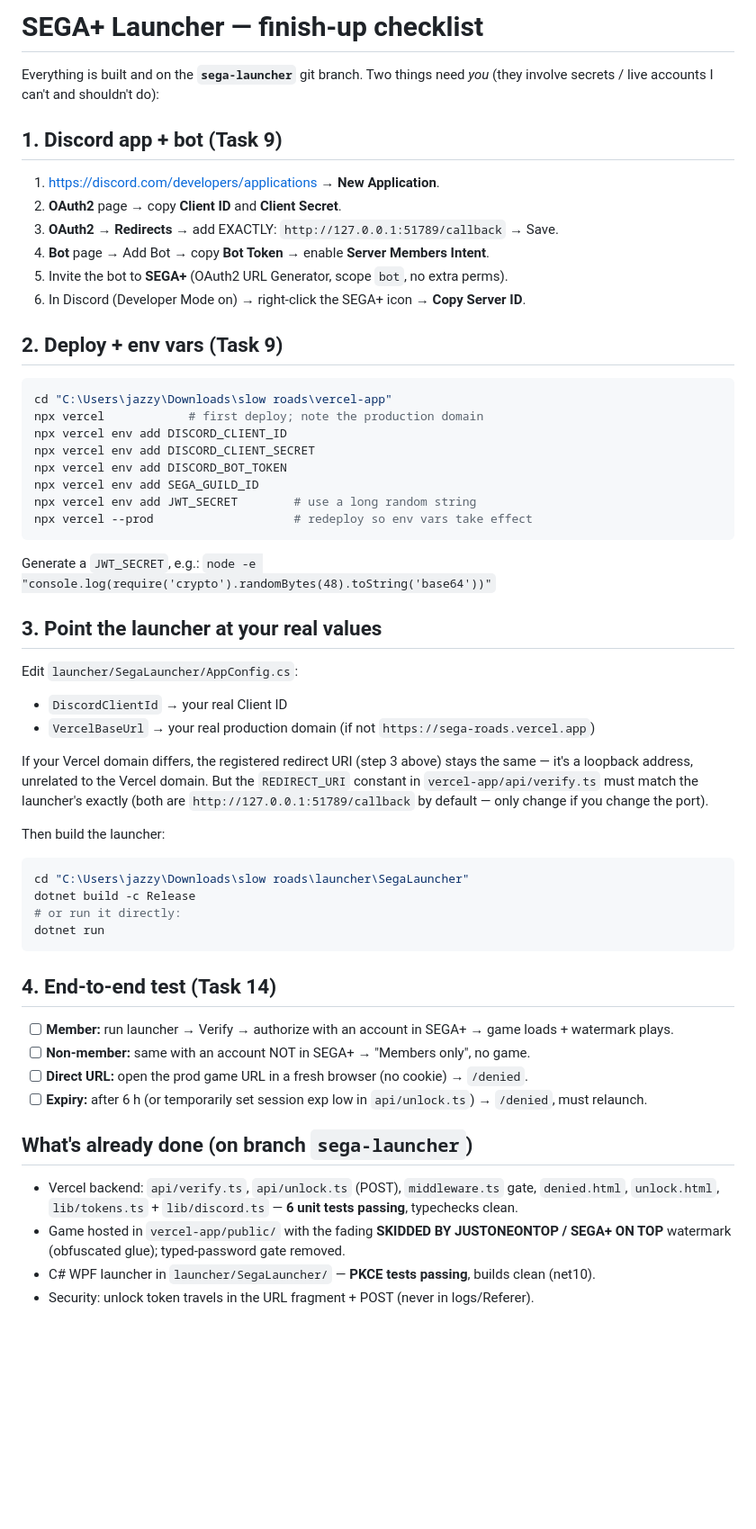
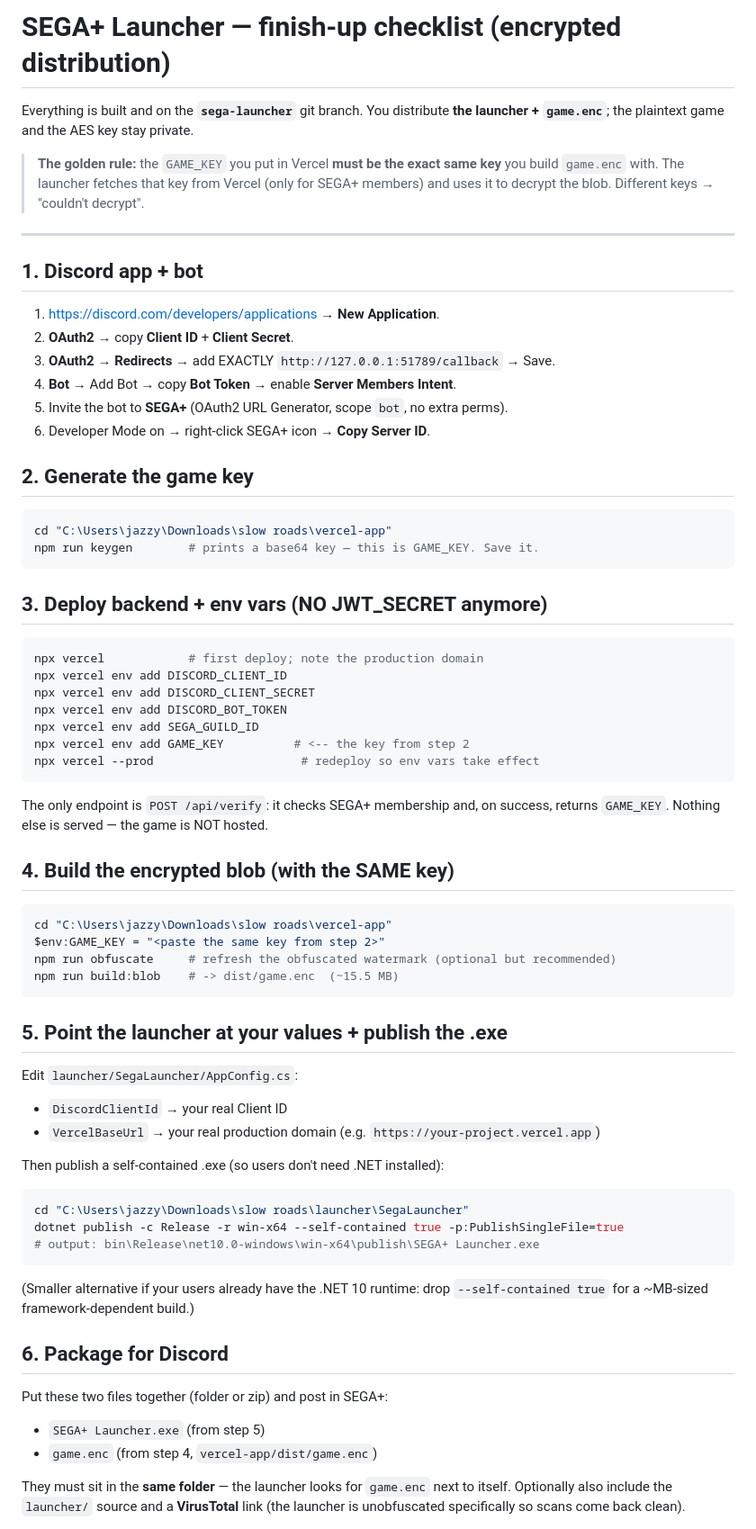
Before and after one commit to jazzytvhome/sega-launcher, a Markdown page: SEGA-SETUP.md, the part around one of its changes. Shown at 90% size. GitHub-like rendering; blank space fills up the shorter version.

Commit message:
docs: update setup+spec+plan for encrypted distribution (v2)

````diff
--- a/SEGA-SETUP.md
+++ b/SEGA-SETUP.md
@@ -1,62 +1,78 @@
-# SEGA+ Launcher — finish-up checklist
+# SEGA+ Launcher — finish-up checklist (encrypted distribution)
 
-Everything is built and on the **`sega-launcher`** git branch. Two things need *you*
-(they involve secrets / live accounts I can't and shouldn't do):
+Everything is built and on the **`sega-launcher`** git branch. You distribute
+**the launcher + `game.enc`**; the plaintext game and the AES key stay private.
 
-## 1. Discord app + bot (Task 9)
+> **The golden rule:** the `GAME_KEY` you put in Vercel **must be the exact same key**
+> you build `game.enc` with. The launcher fetches that key from Vercel (only for SEGA+
+> members) and uses it to decrypt the blob. Different keys → "couldn't decrypt".
+
+---
+
+## 1. Discord app + bot
 
 1. <https://discord.com/developers/applications> → **New Application**.
-2. **OAuth2** page → copy **Client ID** and **Client Secret**.
-3. **OAuth2 → Redirects** → add EXACTLY: `http://127.0.0.1:51789/callback` → Save.
-4. **Bot** page → Add Bot → copy **Bot Token** → enable **Server Members Intent**.
+2. **OAuth2** → copy **Client ID** + **Client Secret**.
+3. **OAuth2 → Redirects** → add EXACTLY `http://127.0.0.1:51789/callback` → Save.
+4. **Bot** → Add Bot → copy **Bot Token** → enable **Server Members Intent**.
 5. Invite the bot to **SEGA+** (OAuth2 URL Generator, scope `bot`, no extra perms).
-6. In Discord (Developer Mode on) → right-click the SEGA+ icon → **Copy Server ID**.
+6. Developer Mode on → right-click SEGA+ icon → **Copy Server ID**.
 
-## 2. Deploy + env vars (Task 9)
+## 2. Generate the game key
 
 ```powershell
 cd "C:\Users\jazzy\Downloads\slow roads\vercel-app"
+npm run keygen        # prints a base64 key — this is GAME_KEY. Save it.
+```
+
+## 3. Deploy backend + env vars (NO JWT_SECRET anymore)
+
+```powershell
 npx vercel            # first deploy; note the production domain
 npx vercel env add DISCORD_CLIENT_ID
 npx vercel env add DISCORD_CLIENT_SECRET
 npx vercel env add DISCORD_BOT_TOKEN
 npx vercel env add SEGA_GUILD_ID
-npx vercel env add JWT_SECRET        # use a long random string
-npx vercel --prod                    # redeploy so env vars take effect
+npx vercel env add GAME_KEY          # <-- the key from step 2
+npx vercel --prod                     # redeploy so env vars take effect
 ```
 
-Generate a `JWT_SECRET`, e.g.: `node -e "console.log(require('crypto').randomBytes(48).toString('base64'))"`
+The only endpoint is `POST /api/verify`: it checks SEGA+ membership and, on success,
+returns `GAME_KEY`. Nothing else is served — the game is NOT hosted.
 
-## 3. Point the launcher at your real values
+## 4. Build the encrypted blob (with the SAME key)
+
+```powershell
+cd "C:\Users\jazzy\Downloads\slow roads\vercel-app"
+$env:GAME_KEY = "<paste the same key from step 2>"
+npm run obfuscate     # refresh the obfuscated watermark (optional but recommended)
+npm run build:blob    # -> dist/game.enc  (~15.5 MB)
+```
+
+## 5. Point the launcher at your values + publish the .exe
 
 Edit `launcher/SegaLauncher/AppConfig.cs`:
 - `DiscordClientId` → your real Client ID
-- `VercelBaseUrl`   → your real production domain (if not `https://sega-roads.vercel.app`)
+- `VercelBaseUrl`   → your real production domain (e.g. `https://your-project.vercel.app`)
 
-If your Vercel domain differs, the registered redirect URI (step 3 above) stays the
-same — it's a loopback address, unrelated to the Vercel domain. But the `REDIRECT_URI`
-constant in `vercel-app/api/verify.ts` must match the launcher's exactly (both are
-`http://127.0.0.1:51789/callback` by default — only change if you change the port).
+Then publish a self-contained .exe (so users don't need .NET installed):
 
-Then build the launcher:
 ```powershell
 cd "C:\Users\jazzy\Downloads\slow roads\launcher\SegaLauncher"
-dotnet build -c Release
-# or run it directly:
-dotnet run
+dotnet publish -c Release -r win-x64 --self-contained true -p:PublishSingleFile=true
+# output: bin\Release\net10.0-windows\win-x64\publish\SEGA+ Launcher.exe
 ```
 
-## 4. End-to-end test (Task 14)
+(Smaller alternative if your users already have the .NET 10 runtime: drop
+`--self-contained true` for a ~MB-sized framework-dependent build.)
 
-- [ ] **Member:** run launcher → Verify → authorize with an account in SEGA+ → game loads + watermark plays.
-- [ ] **Non-member:** same with an account NOT in SEGA+ → "Members only", no game.
-- [ ] **Direct URL:** open the prod game URL in a fresh browser (no cookie) → `/denied`.
-- [ ] **Expiry:** after 6 h (or temporarily set session exp low in `api/unlock.ts`) → `/denied`, must relaunch.
+## 6. Package for Discord
 
-## What's already done (on branch `sega-launcher`)
+Put these two files together (folder or zip) and post in SEGA+:
+- `SEGA+ Launcher.exe`   (from step 5)
+- `game.enc`             (from step 4, `vercel-app/dist/game.enc`)
 
-- Vercel backend: `api/verify.ts`, `api/unlock.ts` (POST), `middleware.ts` gate, `denied.html`, `unlock.html`, `lib/tokens.ts` + `lib/discord.ts` — **6 unit tests passing**, typechecks clean.
-- Game hosted in `vercel-app/public/` with the fading **SKIDDED BY JUSTONEONTOP / SEGA+ ON TOP** watermark (obfuscated glue); typed-password gate removed.
-- C# WPF launcher in `launcher/SegaLauncher/` — **PKCE tests passing**, builds clean (net10).
-- Security: unlock token travels in the URL fragment + POST (never in logs/Referer).
+They must sit in the **same folder** — the launcher looks for `game.enc` next to itself.
+Optionally also include the `launcher/` source and a **VirusTotal** link (the launcher
+is unobfuscated specifically so scans come back clean).
 
````
Also changed, not shown: other parts of SEGA-SETUP.md (+27 -1 lines), 2 other files.
